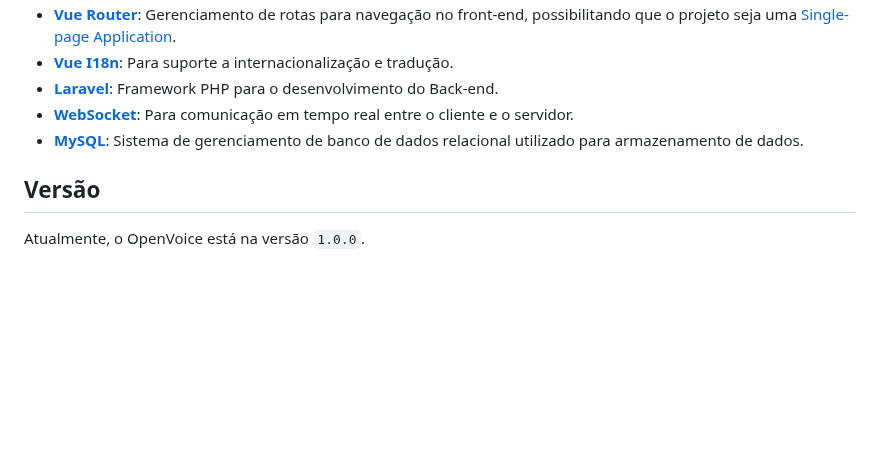
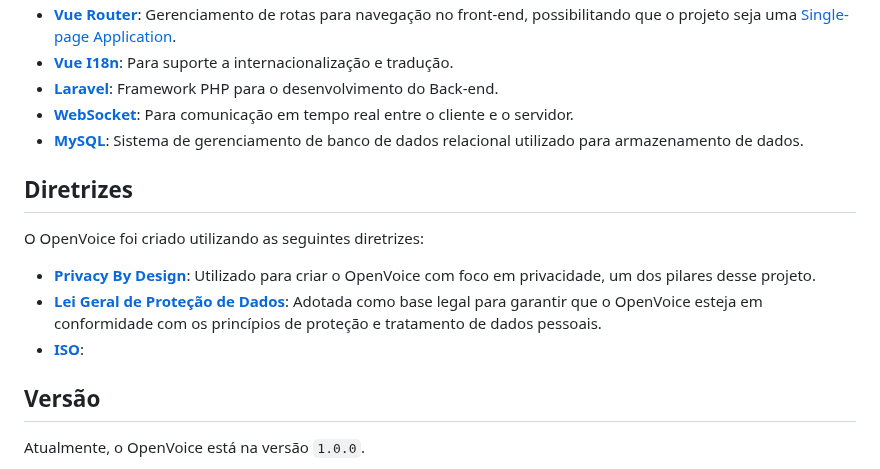
Before and after one commit to VerbalThree/OpenVoice, a Markdown page: README.md, the part around the change. GitHub-like rendering; blank space fills up the shorter version.

```diff
--- a/README.md
+++ b/README.md
@@ -35,6 +35,13 @@ O OpenVoice foi criado utilizando as seguintes tecnologias:
 - **[WebSocket](https://developer.mozilla.org/en-US/docs/Web/API/WebSockets_API)**: Para comunicação em tempo real entre o cliente e o servidor.
 - **[MySQL](https://www.mysql.com/)**: Sistema de gerenciamento de banco de dados relacional utilizado para armazenamento de dados.
 
+## Diretrizes
+
+O OpenVoice foi criado utilizando as seguintes diretrizes:
+
+- **[Privacy By Design](https://en.wikipedia.org/wiki/Privacy_by_design)**: Utilizado para criar o OpenVoice com foco em privacidade, um dos pilares desse projeto.
+- **[Lei Geral de Proteção de Dados](https://www.gov.br/esporte/pt-br/acesso-a-informacao/lgpd)**: Adotada como base legal para garantir que o OpenVoice esteja em conformidade com os princípios de proteção e tratamento de dados pessoais.
+- **[ISO]()**:
 ## Versão
 
 <div class="versão">
```
